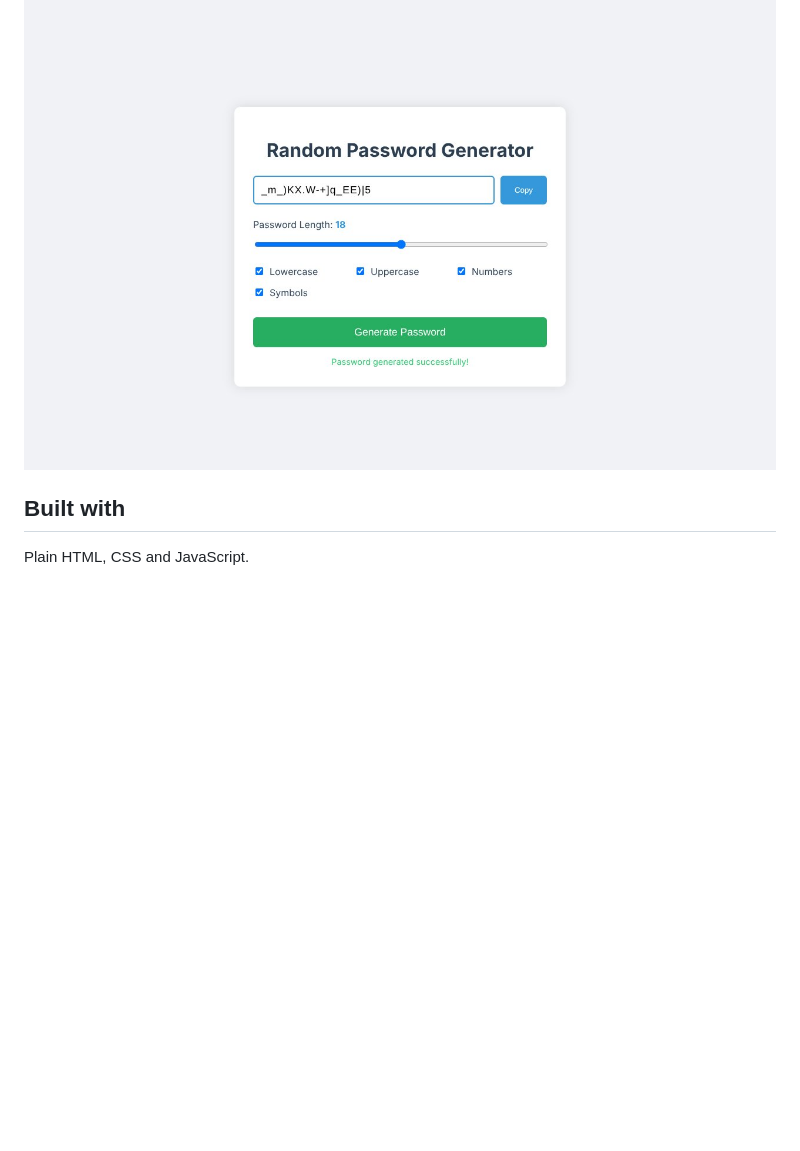
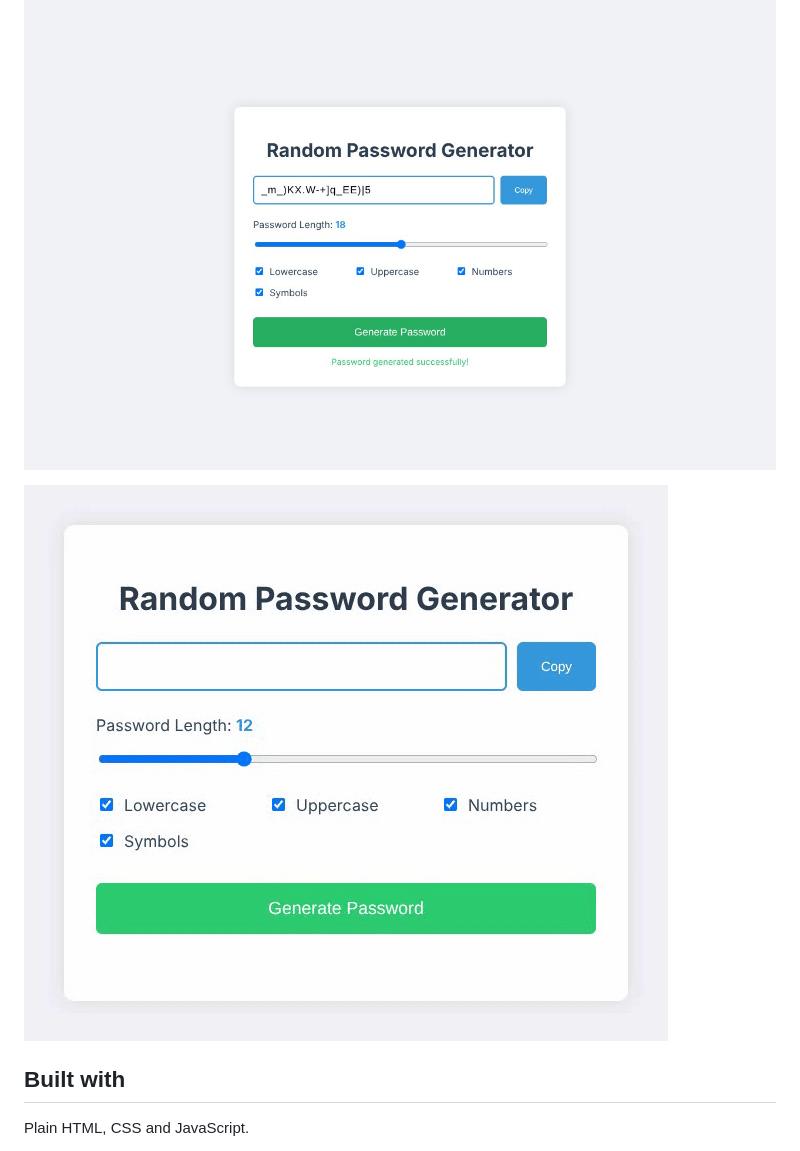
Before and after one commit to 3T3RN4TU5/RandomPasswordGenerator, a Markdown page: README.md, the part around the change. GitHub-like rendering; pictures changed too: docs/demo.gif (added); blank space fills up the shorter version.

Commit message:
Add a demo GIF to the README (#2)
Co-Authored-By: Claude Opus 5.5 (1M context) <noreply@anthropic.com>

Claude-Session: https://claude.ai/code/session_01KkBKmhZxkscubuMGmtfi9t

```diff
--- a/README.md
+++ b/README.md
@@ -6,6 +6,8 @@ Generate a random password from 4 to 32 characters, choosing lowercase, uppercas
 
 ![Password generator with an 18-character password, length slider and character options](docs/screenshot.jpg)
 
+![Animated demo: generating passwords of 12, 16, 20 and 24 characters](docs/demo.gif)
+
 ## Built with
 
 Plain HTML, CSS and JavaScript.
```
